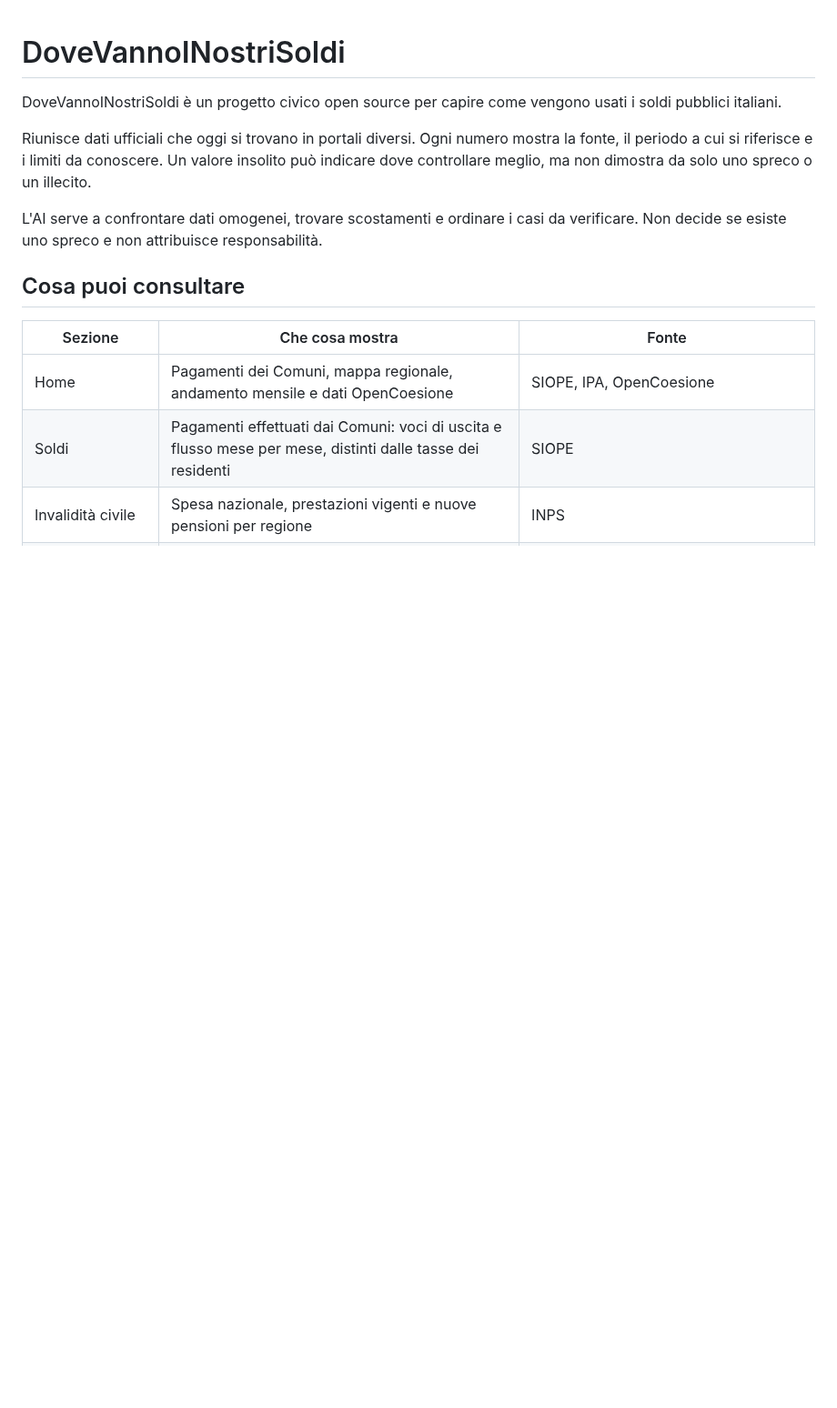
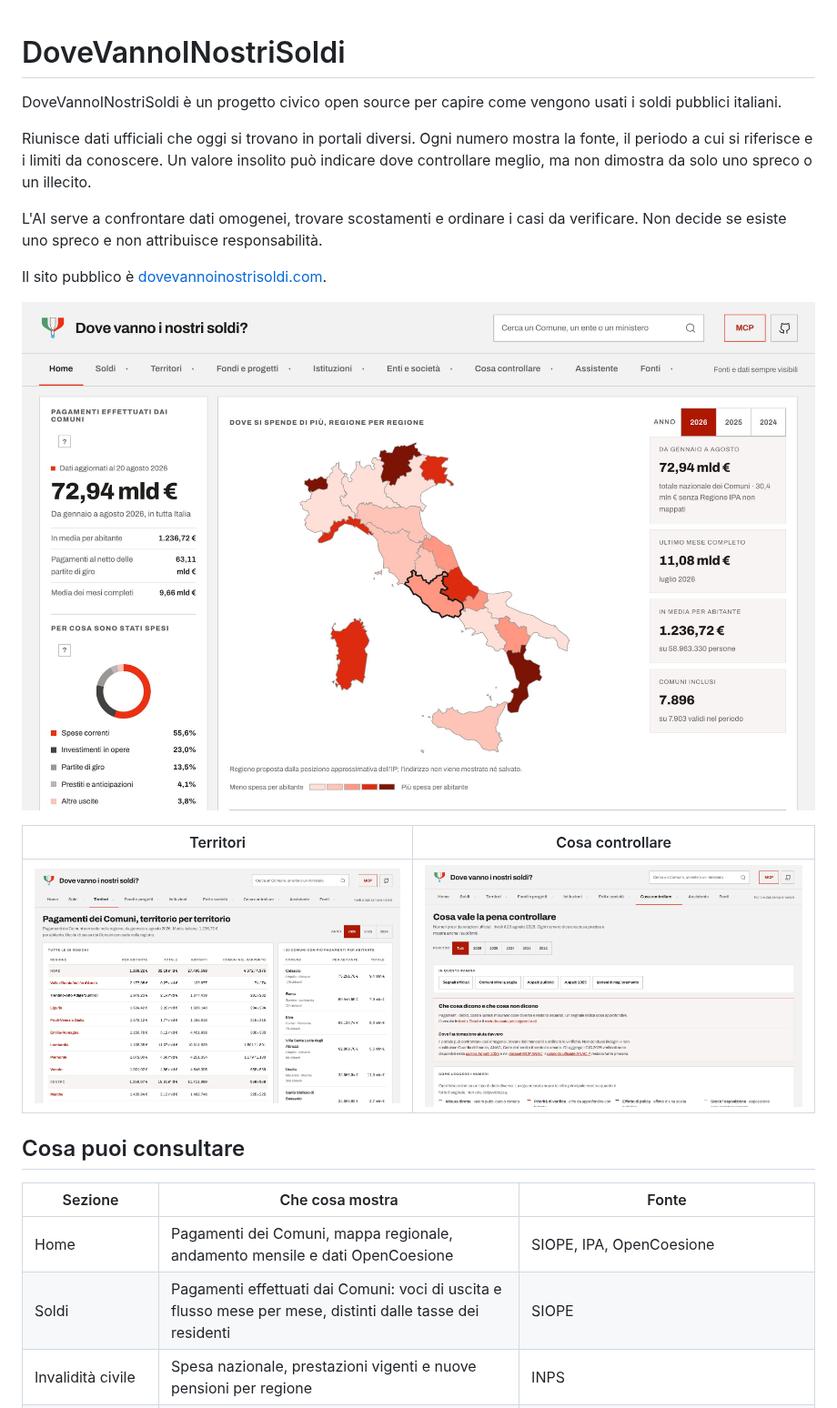
Before and after one commit to Elgabor/DoveVannoINostriSoldi, a Markdown page: README.md, the part around the change. Shown at 91% size. GitHub-like rendering; pictures changed too: docs/readme/controlli.jpg (added), docs/readme/home.jpg (added), docs/readme/territori.jpg (added); blank space fills up the shorter version.

```diff
--- a/README.md
+++ b/README.md
@@ -5,6 +5,14 @@ DoveVannoINostriSoldi è un progetto civico open source per capire come vengono
 Riunisce dati ufficiali che oggi si trovano in portali diversi. Ogni numero mostra la fonte, il periodo a cui si riferisce e i limiti da conoscere. Un valore insolito può indicare dove controllare meglio, ma non dimostra da solo uno spreco o un illecito.
 
 L'AI serve a confrontare dati omogenei, trovare scostamenti e ordinare i casi da verificare. Non decide se esiste uno spreco e non attribuisce responsabilità.
+
+Il sito pubblico è [dovevannoinostrisoldi.com](https://www.dovevannoinostrisoldi.com).
+
+![Home: pagamenti dei Comuni, mappa regionale e composizione della spesa](docs/readme/home.jpg)
+
+| Territori | Cosa controllare |
+| --- | --- |
+| ![Territori: pagamenti comunali per regione e per Comune](docs/readme/territori.jpg) | ![Cosa controllare: segnali da fonti ufficiali, con limiti visibili](docs/readme/controlli.jpg) |
 
 ## Cosa puoi consultare
 
```
Also changed, not shown: 3 other files.
